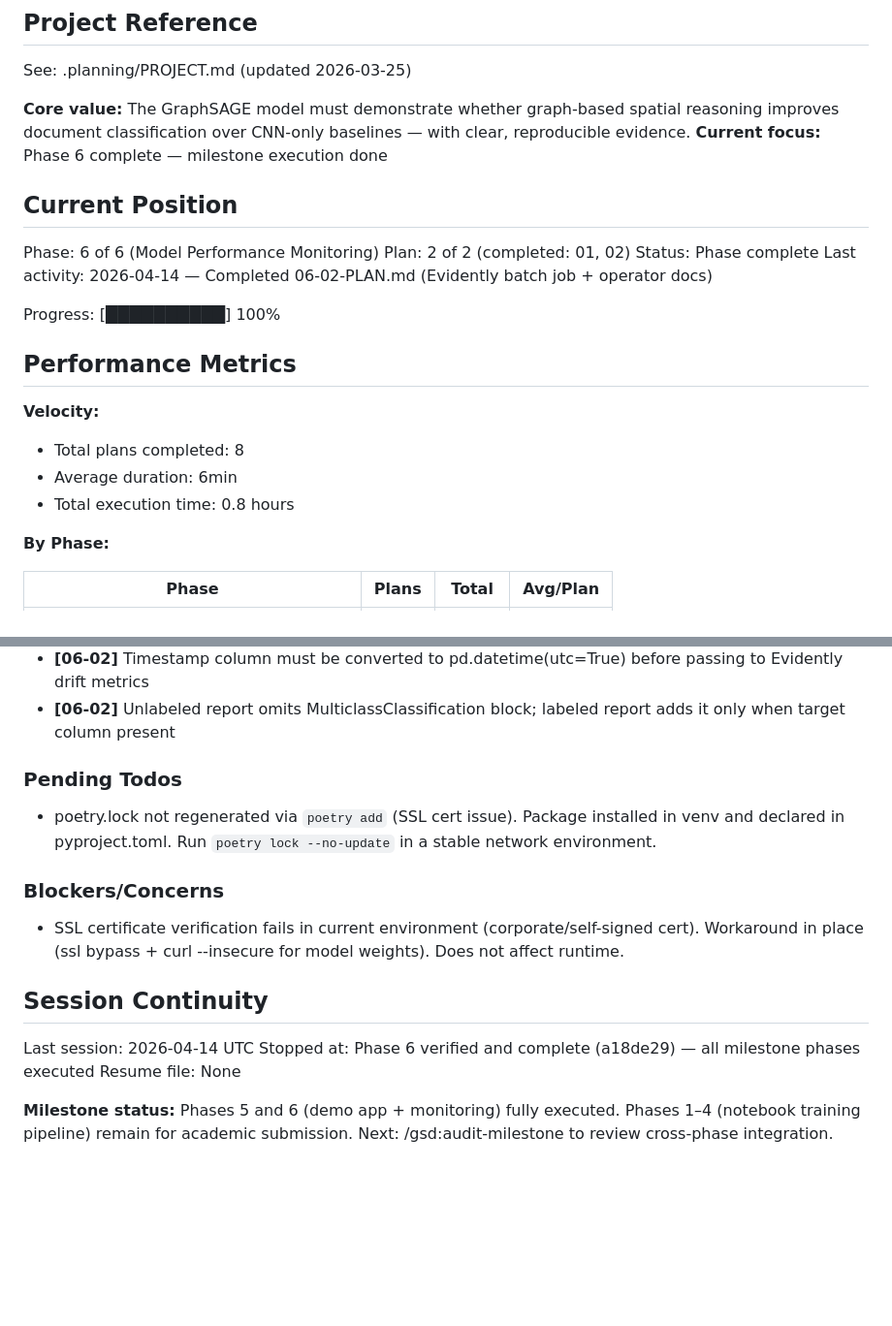
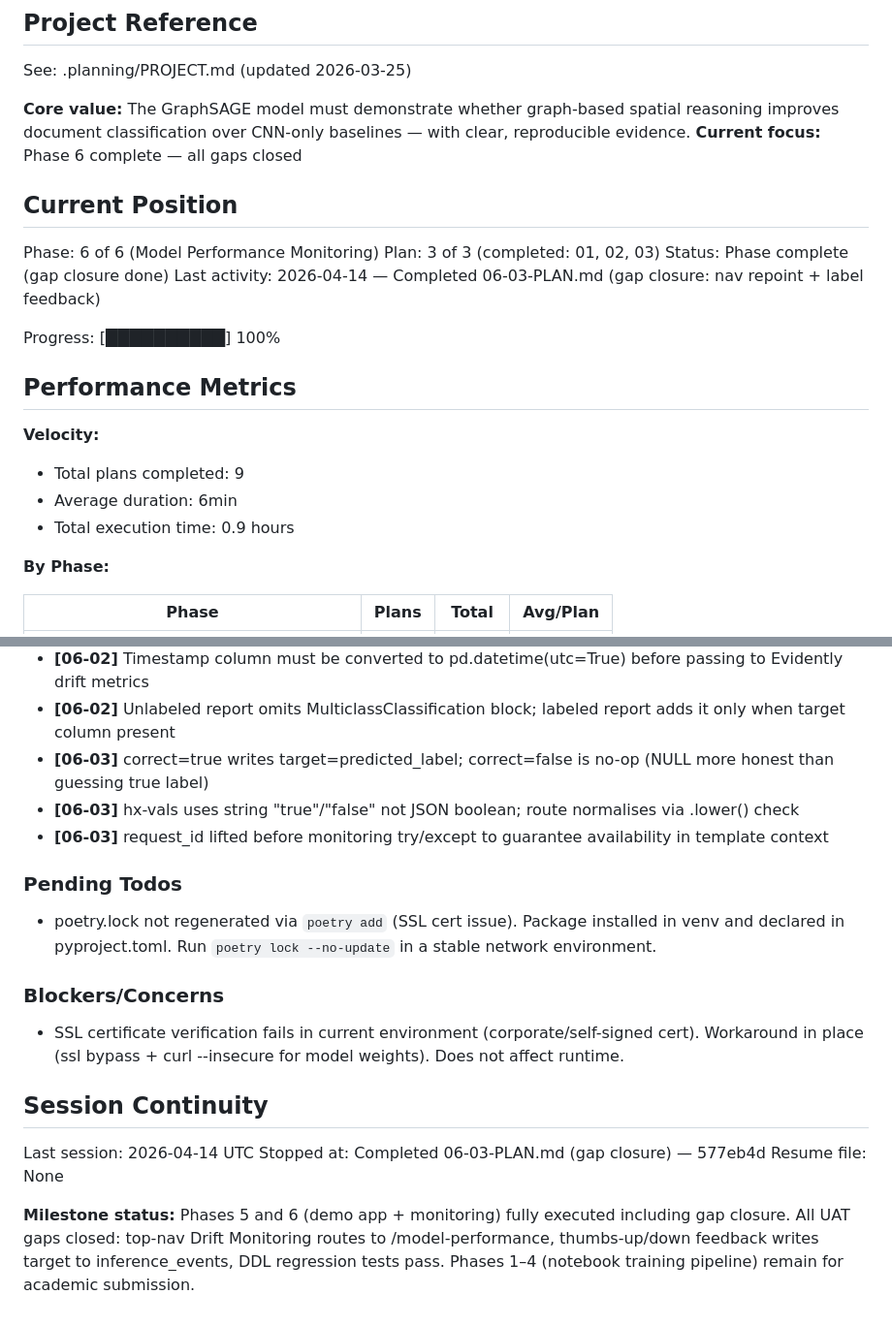
Before and after one commit to sagerstack/deep-learning-doc-classification, a Markdown page: .planning/STATE.md, 2 parts joined by grey strips. Shown at 97% size. Drawn GitHub-style; blank space fills up the shorter version.

Commit message:
docs(06-03): complete gap-closure plan — nav repoint, label feedback, DDL tests
Tasks completed: 3/3
- Repoint top-nav Drift Monitoring to /model-performance, remove sidebar anchor
- Wire thumbs-up/down HTMX buttons to POST /label writing inference_events.target
- DDL regression tests enforcing target column on fresh and migrated DBs

SUMMARY: .planning/phases/06-model-performance-monitoring/06-03-SUMMARY.md

```diff
--- a/.planning/STATE.md
+++ b/.planning/STATE.md
@@ -5,23 +5,23 @@
 See: .planning/PROJECT.md (updated 2026-03-25)
 
 **Core value:** The GraphSAGE model must demonstrate whether graph-based spatial reasoning improves document classification over CNN-only baselines — with clear, reproducible evidence.
-**Current focus:** Phase 6 complete — milestone execution done
+**Current focus:** Phase 6 complete — all gaps closed
 
 ## Current Position
 
 Phase: 6 of 6 (Model Performance Monitoring)
-Plan: 2 of 2 (completed: 01, 02)
-Status: Phase complete
-Last activity: 2026-04-14 — Completed 06-02-PLAN.md (Evidently batch job + operator docs)
+Plan: 3 of 3 (completed: 01, 02, 03)
+Status: Phase complete (gap closure done)
+Last activity: 2026-04-14 — Completed 06-03-PLAN.md (gap closure: nav repoint + label feedback)
 
 Progress: [██████████] 100%
 
 ## Performance Metrics
 
 **Velocity:**
-- Total plans completed: 8
+- Total plans completed: 9
 - Average duration: 6min
-- Total execution time: 0.8 hours
+- Total execution time: 0.9 hours
 
 **By Phase:**
 
@@ -82,6 +82,9 @@ Recent decisions affecting current work:
 - **[06-02]** DataDriftPreset omitted when reference absent; DataSummaryPreset always runs
 - **[06-02]** Timestamp column must be converted to pd.datetime(utc=True) before passing to Evidently drift metrics
 - **[06-02]** Unlabeled report omits MulticlassClassification block; labeled report adds it only when target column present
+- **[06-03]** correct=true writes target=predicted_label; correct=false is no-op (NULL more honest than guessing true label)
+- **[06-03]** hx-vals uses string "true"/"false" not JSON boolean; route normalises via .lower() check
+- **[06-03]** request_id lifted before monitoring try/except to guarantee availability in template context
 
 ### Pending Todos
 
@@ -94,7 +97,7 @@ Recent decisions affecting current work:
 ## Session Continuity
 
 Last session: 2026-04-14 UTC
-Stopped at: Phase 6 verified and complete (a18de29) — all milestone phases executed
+Stopped at: Completed 06-03-PLAN.md (gap closure) — 577eb4d
 Resume file: None
 
-**Milestone status:** Phases 5 and 6 (demo app + monitoring) fully executed. Phases 1–4 (notebook training pipeline) remain for academic submission. Next: /gsd:audit-milestone to review cross-phase integration.
+**Milestone status:** Phases 5 and 6 (demo app + monitoring) fully executed including gap closure. All UAT gaps closed: top-nav Drift Monitoring routes to /model-performance, thumbs-up/down feedback writes target to inference_events, DDL regression tests pass. Phases 1–4 (notebook training pipeline) remain for academic submission.
```
Also changed, not shown: 1 other file.
